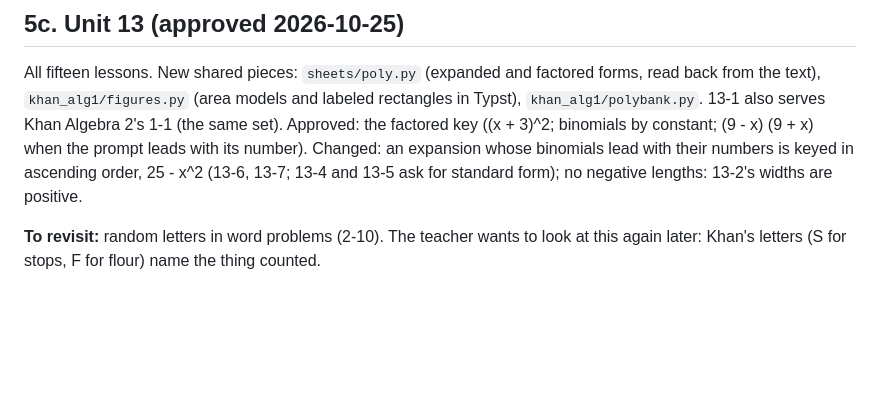
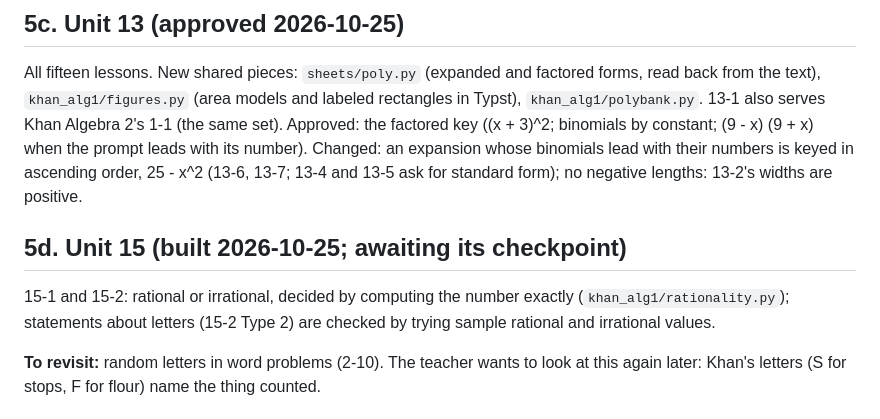
Before and after one commit to JBadgerW/make_practice_algebra, a Markdown page: KHAN_PORT.md, the part around the change. Rendered like a GitHub page; blank space fills up the shorter version.

Commit message:
KHAN_PORT: Unit 15
Co-Authored-By: Claude Opus 5.5 <noreply@anthropic.com>
Claude-Session: https://claude.ai/code/session_01WbQ7XLoYh9TsrhHvzi9Ywf

```diff
--- a/KHAN_PORT.md
+++ b/KHAN_PORT.md
@@ -174,6 +174,11 @@ lead with their numbers is keyed in ascending order, 25 - x^2 (13-6, 13-7;
 13-4 and 13-5 ask for standard form); no negative lengths: 13-2's widths
 are positive.
 
+## 5d. Unit 15 (built 2026-10-25; awaiting its checkpoint)
+15-1 and 15-2: rational or irrational, decided by computing the number
+exactly (`khan_alg1/rationality.py`); statements about letters (15-2 Type 2)
+are checked by trying sample rational and irrational values.
+
 **To revisit:** random letters in word problems (2-10). The teacher wants
 to look at this again later: Khan's letters (S for stops, F for flour)
 name the thing counted.
```
